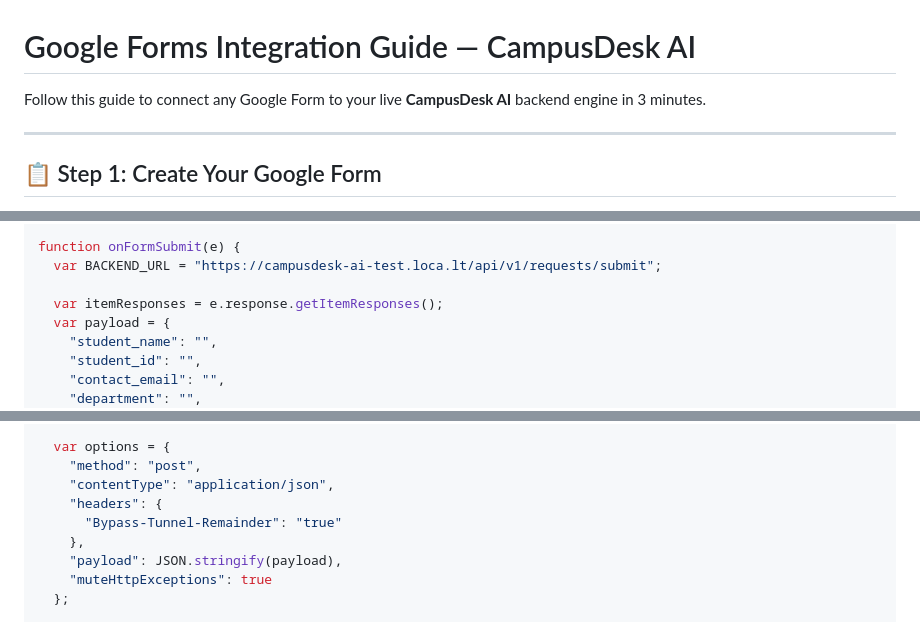
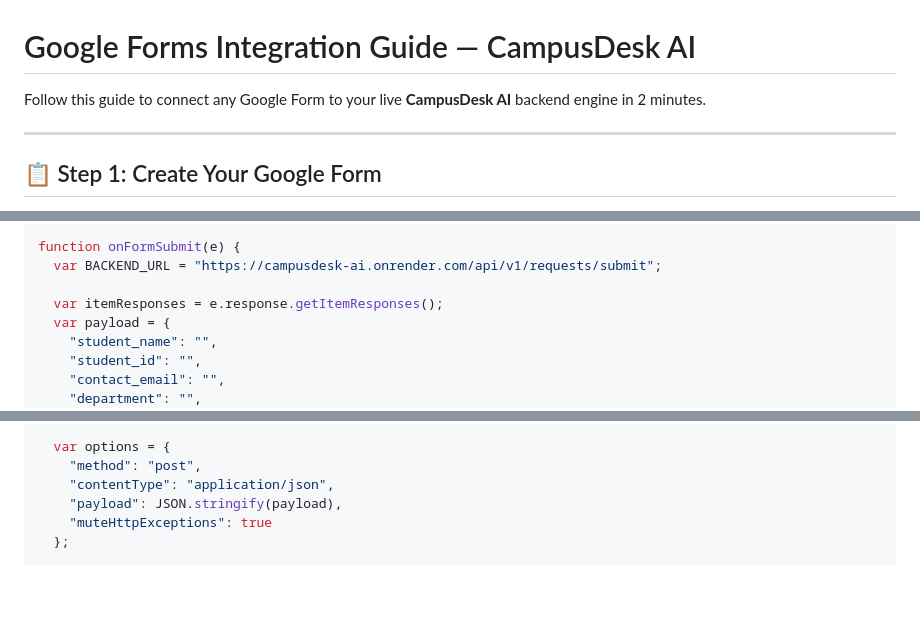
Before and after one commit to ArnavPundir22/campusdesk-ai, a Markdown page: docs/GoogleFormsSetup.md, 3 parts joined by grey strips. GitHub-like rendering; blank space fills up the shorter version.

Commit message:
docs: update Google Forms setup with permanent Render URL

```diff
--- a/docs/GoogleFormsSetup.md
+++ b/docs/GoogleFormsSetup.md
@@ -1,6 +1,6 @@
 # Google Forms Integration Guide — CampusDesk AI
 
-Follow this guide to connect any Google Form to your live **CampusDesk AI** backend engine in 3 minutes.
+Follow this guide to connect any Google Form to your live **CampusDesk AI** backend engine in 2 minutes.
 
 ---
 
@@ -33,7 +33,7 @@ function setupTrigger() {
 }
 
 function onFormSubmit(e) {
-  var BACKEND_URL = "https://campusdesk-ai-test.loca.lt/api/v1/requests/submit";
+  var BACKEND_URL = "https://campusdesk-ai.onrender.com/api/v1/requests/submit";
 
   var itemResponses = e.response.getItemResponses();
   var payload = {
@@ -64,9 +64,6 @@ function onFormSubmit(e) {
   var options = {
     "method": "post",
     "contentType": "application/json",
-    "headers": {
-      "Bypass-Tunnel-Remainder": "true"
-    },
     "payload": JSON.stringify(payload),
     "muteHttpExceptions": true
   };
```
Also changed, not shown: other parts of docs/GoogleFormsSetup.md (+1 -1 lines).
